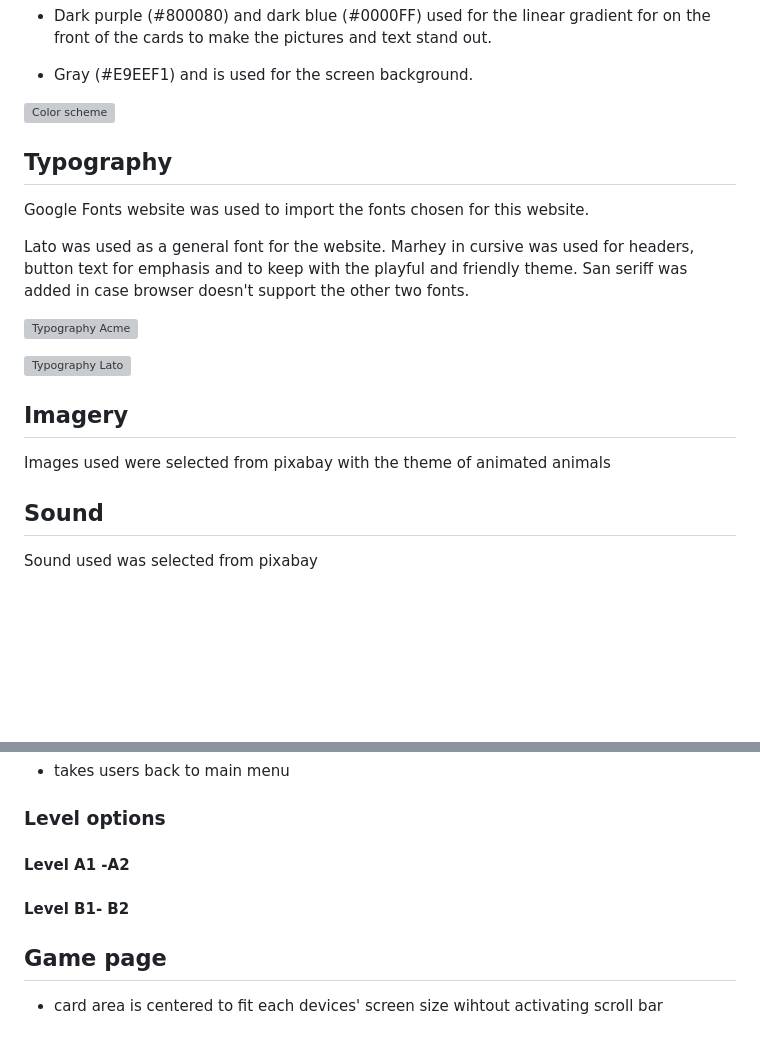
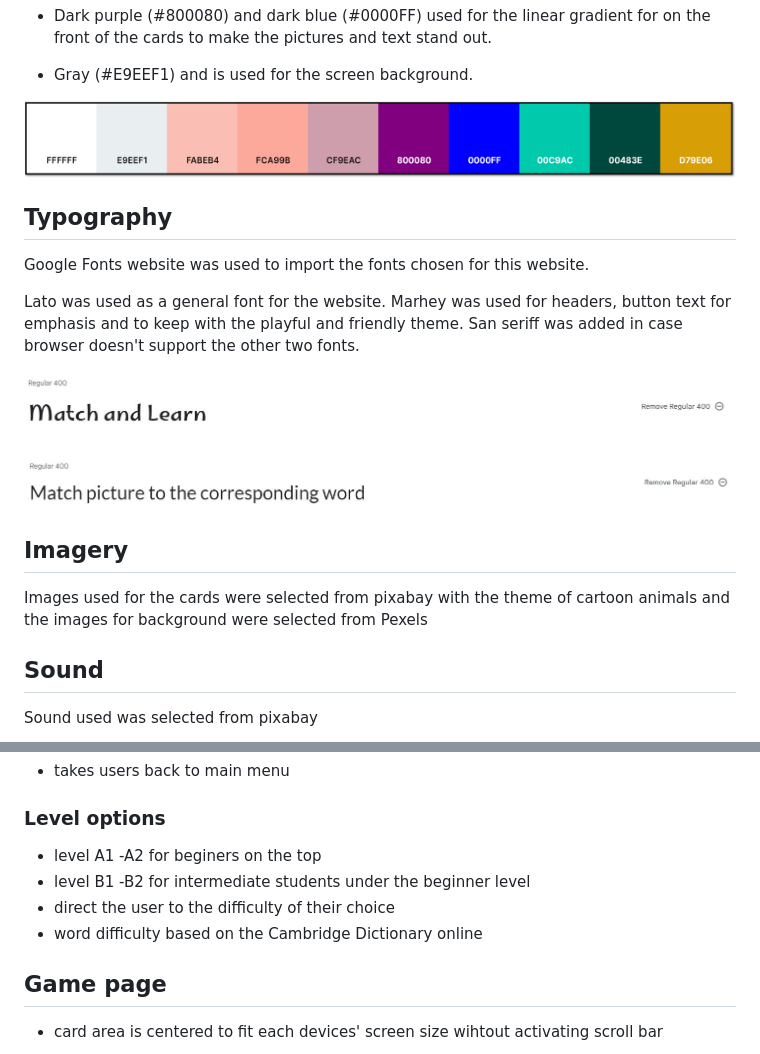
Before and after one commit to vero-nika-2828/GlottoLotto_Matching-game, a Markdown page: README.md, 2 parts joined by grey strips. Rendered like a GitHub page; pictures changed too: assets/readme_docs/design/color-scheme.png (added), assets/readme_docs/design/font-lato.JPG (added), assets/readme_docs/design/font-marhey.JPG (added); blank space fills up the shorter version; grey boxes are pictures that could not be loaded.

```diff
--- a/README.md
+++ b/README.md
@@ -123,21 +123,21 @@ The main colors of the website are dark green, gold yellow, pink and white.
 
 * Gray (#E9EEF1) and is used for the screen background.
 
-![Color scheme](./assets/readme%20_docs/color-scheme.jpg)
+![Color scheme](./assets/readme_docs/design/color-scheme.png)
 
 ## Typography
 
 Google Fonts website was used to import the fonts chosen for this website.
 
-Lato was used as a general font for the website. Marhey in cursive was used for headers, button text for emphasis and to keep with the playful and friendly theme. San seriff was added in case browser doesn't support the other two fonts.
+Lato was used as a general font for the website. Marhey was used for headers, button text for emphasis and to keep with the playful and friendly theme. San seriff was added in case browser doesn't support the other two fonts.
 
-![Typography Acme](./assets/readme%20_docs/typography_acme.JPG)
+![Typography Marhey](./assets/readme_docs/design/font-marhey.JPG)
 
-![Typography Lato](./assets/readme%20_docs/typography_lato.JPG)
+![Typography Lato](./assets/readme_docs/design/font-lato.JPG)
 
 ## Imagery
 
-Images used were selected from pixabay with the theme of animated animals
+Images used for the cards were selected from pixabay with the theme of cartoon animals and the images for background were selected from Pexels
 
 ## Sound
 
@@ -222,8 +222,10 @@ Sound used was selected from pixabay
 
 ### Level options
 
-#### Level A1 -A2
-#### Level B1- B2
+* level A1 -A2 for beginers on the top
+* level B1 -B2 for intermediate students under the beginner level
+* direct the user to the difficulty of their choice
+* word difficulty based on the Cambridge Dictionary online
 
 ## Game page
 
```
Also changed, not shown: 5 other files.
